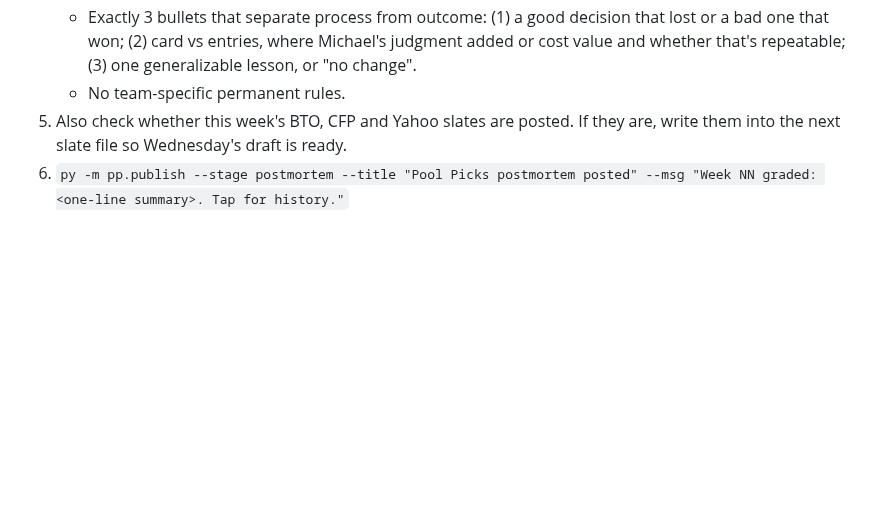
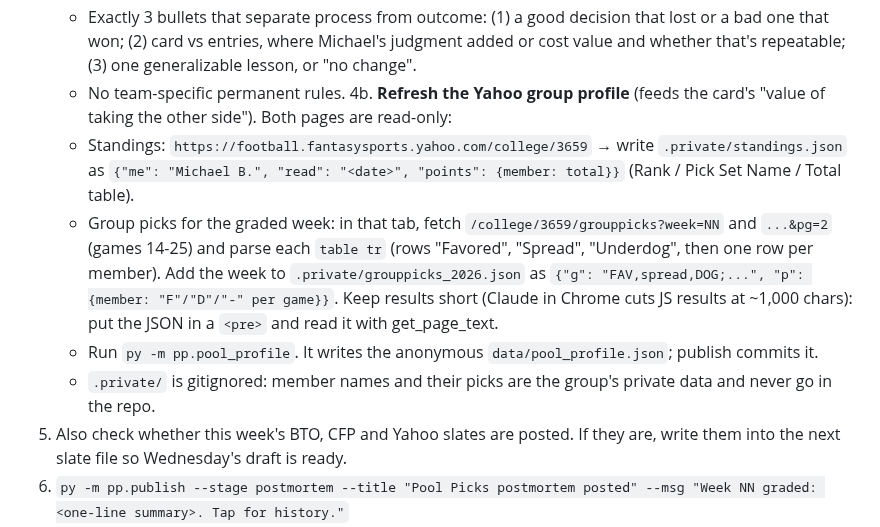
Before and after one commit to mbryan20/sports-hq, a Markdown page: picks/RUNBOOK.md, the part around the change. GitHub-like rendering; blank space fills up the shorter version.

Commit message:
RUNBOOK: refresh the Yahoo group profile at each postmortem
Co-Authored-By: Claude Opus 5.5 <noreply@anthropic.com>

```diff
--- a/picks/RUNBOOK.md
+++ b/picks/RUNBOOK.md
@@ -78,6 +78,15 @@ Grade last week. Last week = the CFBD week whose games just finished, which is `
    - For each difference between the card and the entry: which call was better and why, judged on the information available before kickoff, not just the result.
    - Exactly 3 bullets that separate process from outcome: (1) a good decision that lost or a bad one that won; (2) card vs entries, where Michael's judgment added or cost value and whether that's repeatable; (3) one generalizable lesson, or "no change".
    - No team-specific permanent rules.
+4b. **Refresh the Yahoo group profile** (feeds the card's "value of taking the other side"). Both pages are read-only:
+   - Standings: `https://football.fantasysports.yahoo.com/college/3659` → write `.private/standings.json` as
+     `{"me": "Michael B.", "read": "<date>", "points": {member: total}}` (Rank / Pick Set Name / Total table).
+   - Group picks for the graded week: in that tab, fetch `/college/3659/grouppicks?week=NN` and `...&pg=2` (games 14-25)
+     and parse each `table tr` (rows "Favored", "Spread", "Underdog", then one row per member). Add the week to
+     `.private/grouppicks_2026.json` as `{"g": "FAV,spread,DOG;...", "p": {member: "F"/"D"/"-" per game}}`. Keep results
+     short (Claude in Chrome cuts JS results at ~1,000 chars): put the JSON in a `<pre>` and read it with get_page_text.
+   - Run `py -m pp.pool_profile`. It writes the anonymous `data/pool_profile.json`; publish commits it.
+   - `.private/` is gitignored: member names and their picks are the group's private data and never go in the repo.
 5. Also check whether this week's BTO, CFP and Yahoo slates are posted. If they are, write them into the next slate file so Wednesday's draft is ready.
 6. `py -m pp.publish --stage postmortem --title "Pool Picks postmortem posted" --msg "Week NN graded: <one-line summary>. Tap for history."`
 
```
Also changed, not shown: ROADMAP.md (+1 -0 lines).
